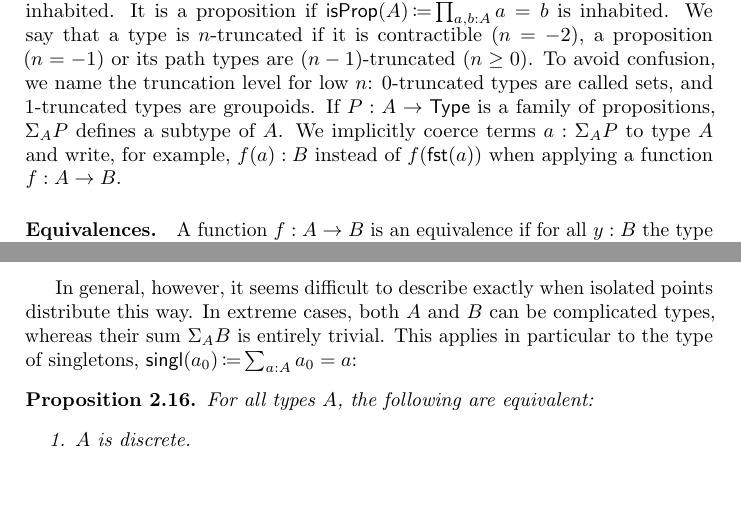
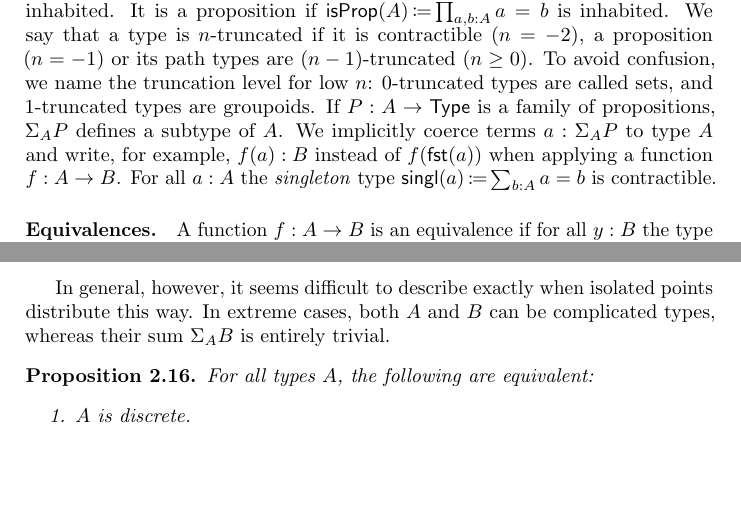
Before and after one commit to phijor/derivatives, a LaTeX paper (paper/main.tex, which reads paper/introduction.tex, paper/isolated-points.tex): two parts of pages 4 and 8 of 35, joined at a grey line, cut so that both start at the same text. Compiled offline with pdfLaTeX.

Commit message:
Define `singl` in the introduction

```diff
--- a/paper/introduction.tex
+++ b/paper/introduction.tex
@@ -150,6 +150,7 @@ To avoid confusion, we name the truncation level for low \( n \):
 If \( P : A \to \Type \) is a family of propositions, \( \Sigma_A P \) defines a subtype of \( A \).
 We implicitly coerce terms \( a : \Sigma_A P \) to type \( A \) and write, for example,
 \( f(a) : B \) instead of \( f(\Op{fst}(a)) \) when applying a function \( f : A \to B \).
+For all \( a : A \) the \emph{singleton} type \( \Singl(a) \DefEq \sum_{b : A} a = b \) is contractible.
 
 \paragraph{Equivalences.}
 A function \( f : A \to B \) is an equivalence if for all \( y : B \) the type of fibers \( \Fiber_f(y) \DefEq \sum_{x : A} f(x) = y \) is contractible.
--- a/paper/isolated-points.tex
+++ b/paper/isolated-points.tex
@@ -247,7 +247,6 @@ to arbitrary sums:
 
 In general, however, it seems difficult to describe exactly when isolated points distribute this way.
 In extreme cases, both \( A \) and \( B \) can be complicated types, whereas their sum \( \Sigma_A B \) is entirely trivial.
-This applies in particular to the type of singletons, \( \Singl(a_0) \DefEq \sum_{a : A} a_0 = a \):
 \begin{proposition}\label{discrete-iff-is-equiv-singl-isolate}
   For all types \( A \), the following are equivalent:
   \begin{enumerate}
```
